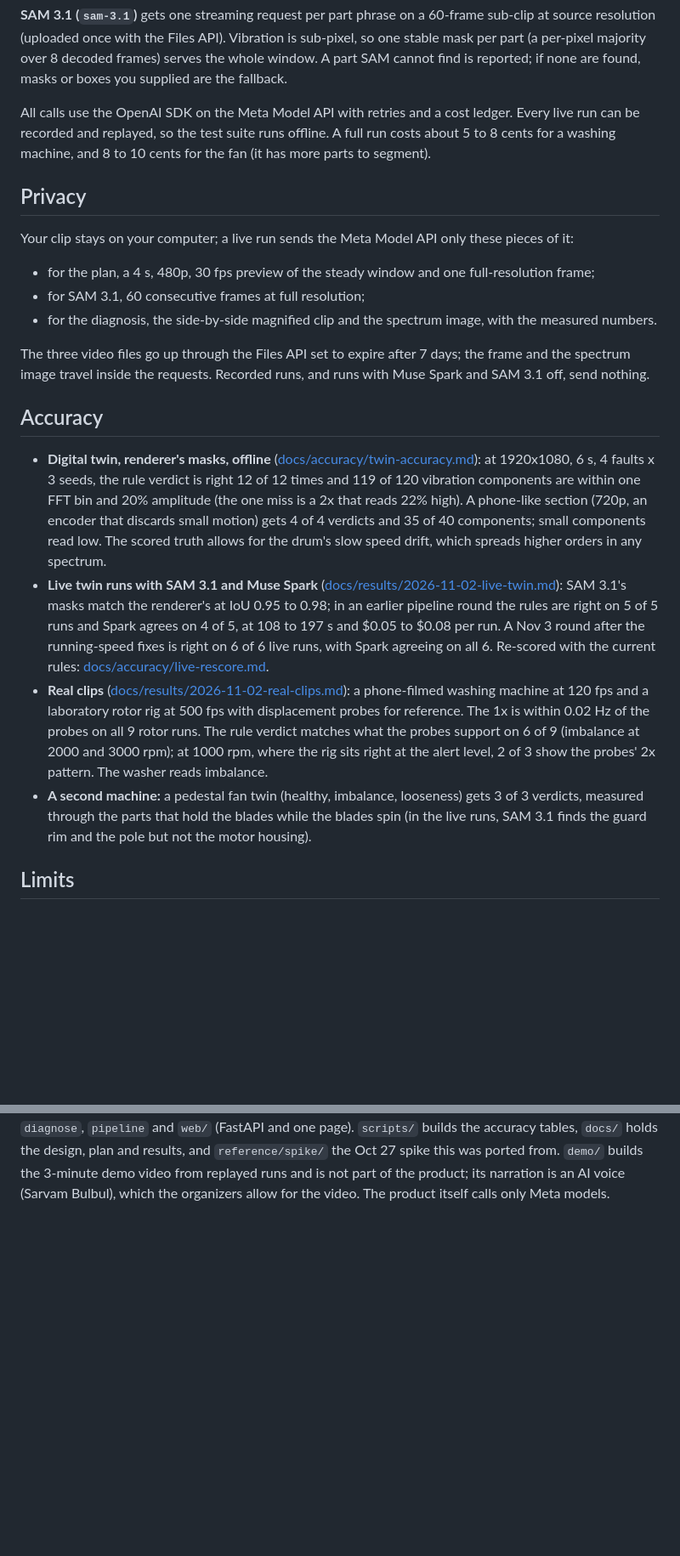
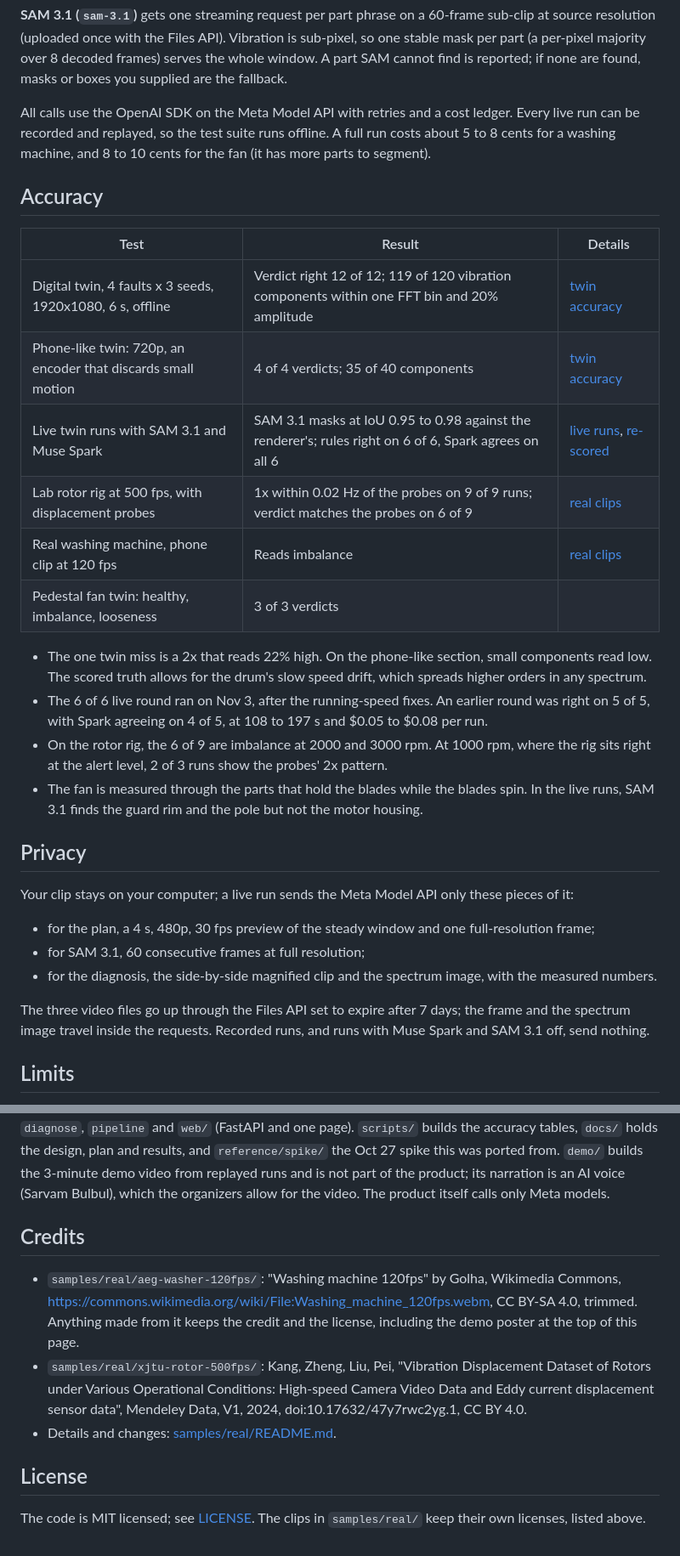
Before and after one commit to iamarunbrahma/see-the-shake, a Markdown page: README.md, 2 parts joined by grey strips. Shown at 85% size. Rendered like a GitHub page; folded sections open; blank space fills up the shorter version.

```diff
--- a/README.md
+++ b/README.md
@@ -95,6 +97,26 @@ All calls use the OpenAI SDK on the Meta Model API with retries and a cost ledge
 and replayed, so the test suite runs offline. A full run costs about 5 to 8 cents for a washing machine, and 8 to
 10 cents for the fan (it has more parts to segment).
 
+## Accuracy
+
+| Test | Result | Details |
+|---|---|---|
+| Digital twin, 4 faults x 3 seeds, 1920x1080, 6 s, offline | Verdict right 12 of 12; 119 of 120 vibration components within one FFT bin and 20% amplitude | [twin accuracy](docs/accuracy/twin-accuracy.md) |
+| Phone-like twin: 720p, an encoder that discards small motion | 4 of 4 verdicts; 35 of 40 components | [twin accuracy](docs/accuracy/twin-accuracy.md) |
+| Live twin runs with SAM 3.1 and Muse Spark | SAM 3.1 masks at IoU 0.95 to 0.98 against the renderer's; rules right on 6 of 6, Spark agrees on all 6 | [live runs](docs/results/2026-11-02-live-twin.md), [re-scored](docs/accuracy/live-rescore.md) |
+| Lab rotor rig at 500 fps, with displacement probes | 1x within 0.02 Hz of the probes on 9 of 9 runs; verdict matches the probes on 6 of 9 | [real clips](docs/results/2026-11-02-real-clips.md) |
+| Real washing machine, phone clip at 120 fps | Reads imbalance | [real clips](docs/results/2026-11-02-real-clips.md) |
+| Pedestal fan twin: healthy, imbalance, looseness | 3 of 3 verdicts | |
+
+- The one twin miss is a 2x that reads 22% high. On the phone-like section, small components read low. The scored
+  truth allows for the drum's slow speed drift, which spreads higher orders in any spectrum.
+- The 6 of 6 live round ran on Nov 3, after the running-speed fixes. An earlier round was right on 5 of 5, with Spark
+  agreeing on 4 of 5, at 108 to 197 s and $0.05 to $0.08 per run.
+- On the rotor rig, the 6 of 9 are imbalance at 2000 and 3000 rpm. At 1000 rpm, where the rig sits right at the alert
+  level, 2 of 3 runs show the probes' 2x pattern.
+- The fan is measured through the parts that hold the blades while the blades spin. In the live runs, SAM 3.1 finds
+  the guard rim and the pole but not the motor housing.
+
 ## Privacy
 
 Your clip stays on your computer; a live run sends the Meta Model API only these pieces of it:
@@ -105,28 +127,6 @@ Your clip stays on your computer; a live run sends the Meta Model API only these
 
 The three video files go up through the Files API set to expire after 7 days; the frame and the spectrum image travel
 inside the requests. Recorded runs, and runs with Muse Spark and SAM 3.1 off, send nothing.
-
-## Accuracy
-
-- **Digital twin, renderer's masks, offline** ([docs/accuracy/twin-accuracy.md](docs/accuracy/twin-accuracy.md)):
-  at 1920x1080, 6 s, 4 faults x 3 seeds, the rule verdict is right 12 of 12 times and 119 of 120 vibration
-  components are within one FFT bin and 20% amplitude (the one miss is a 2x that reads 22% high). A phone-like
-  section (720p, an encoder that discards small motion) gets 4 of 4 verdicts and 35 of 40 components; small
-  components read low. The scored truth allows for the drum's slow speed drift, which spreads higher orders in any
-  spectrum.
-- **Live twin runs with SAM 3.1 and Muse Spark** ([docs/results/2026-11-02-live-twin.md](docs/results/2026-11-02-live-twin.md)):
-  SAM 3.1's masks match the renderer's at IoU 0.95 to 0.98; in an earlier pipeline round the rules are right on 5 of 5 runs and
-  Spark agrees on 4 of 5, at 108 to 197 s and $0.05 to $0.08 per run. A Nov 3 round after the running-speed fixes
-  is right on 6 of 6 live runs, with Spark agreeing on all 6. Re-scored with the current rules:
-  [docs/accuracy/live-rescore.md](docs/accuracy/live-rescore.md).
-- **Real clips** ([docs/results/2026-11-02-real-clips.md](docs/results/2026-11-02-real-clips.md)): a phone-filmed
-  washing machine at 120 fps and a laboratory rotor rig at 500 fps with displacement probes for reference. The 1x
-  is within 0.02 Hz of the probes on all 9 rotor runs. The rule verdict matches what the probes support on 6 of 9
-  (imbalance at 2000 and 3000 rpm); at 1000 rpm, where the rig sits right at the alert level, 2 of 3 show the
-  probes' 2x pattern. The washer reads imbalance.
-- **A second machine:** a pedestal fan twin (healthy, imbalance, looseness) gets 3 of 3 verdicts, measured through the
-  parts that hold the blades while the blades spin (in the live runs, SAM 3.1 finds the guard rim and the pole but not
-  the motor housing).
 
 ## Limits
 
@@ -211,3 +219,19 @@ since those are already recorded. Replay the real clips through the current code
 and results, and `reference/spike/` the Oct 27 spike this was ported from. `demo/` builds the 3-minute demo video
 from replayed runs and is not part of the product; its narration is an AI voice (Sarvam Bulbul), which the organizers
 allow for the video. The product itself calls only Meta models.
+
+</details>
+
+## Credits
+
+- `samples/real/aeg-washer-120fps/`: "Washing machine 120fps" by Golha, Wikimedia Commons,
+  https://commons.wikimedia.org/wiki/File:Washing_machine_120fps.webm, CC BY-SA 4.0, trimmed. Anything made from
+  it keeps the credit and the license, including the demo poster at the top of this page.
+- `samples/real/xjtu-rotor-500fps/`: Kang, Zheng, Liu, Pei, "Vibration Displacement Dataset of Rotors under Various
+  Operational Conditions: High-speed Camera Video Data and Eddy current displacement sensor data", Mendeley Data, V1,
+  2024, doi:10.17632/47y7rwc2yg.1, CC BY 4.0.
+- Details and changes: [samples/real/README.md](samples/real/README.md).
+
+## License
+
+The code is MIT licensed; see [LICENSE](LICENSE). The clips in `samples/real/` keep their own licenses, listed above.
```
Also changed, not shown: other parts of README.md (+88 -78 lines), docs/assets/demo-poster.jpg (added), docs/assets/results.png (added).
